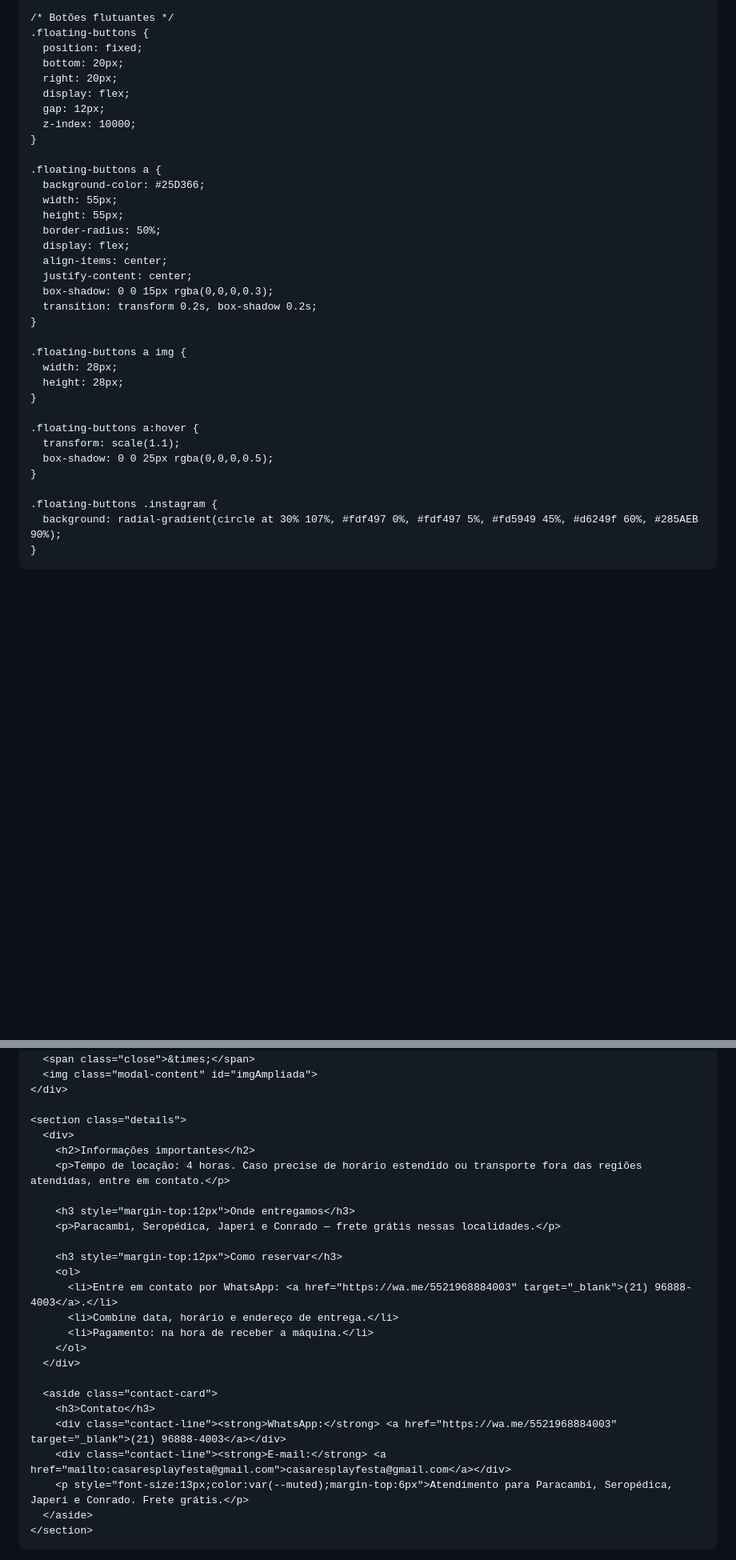
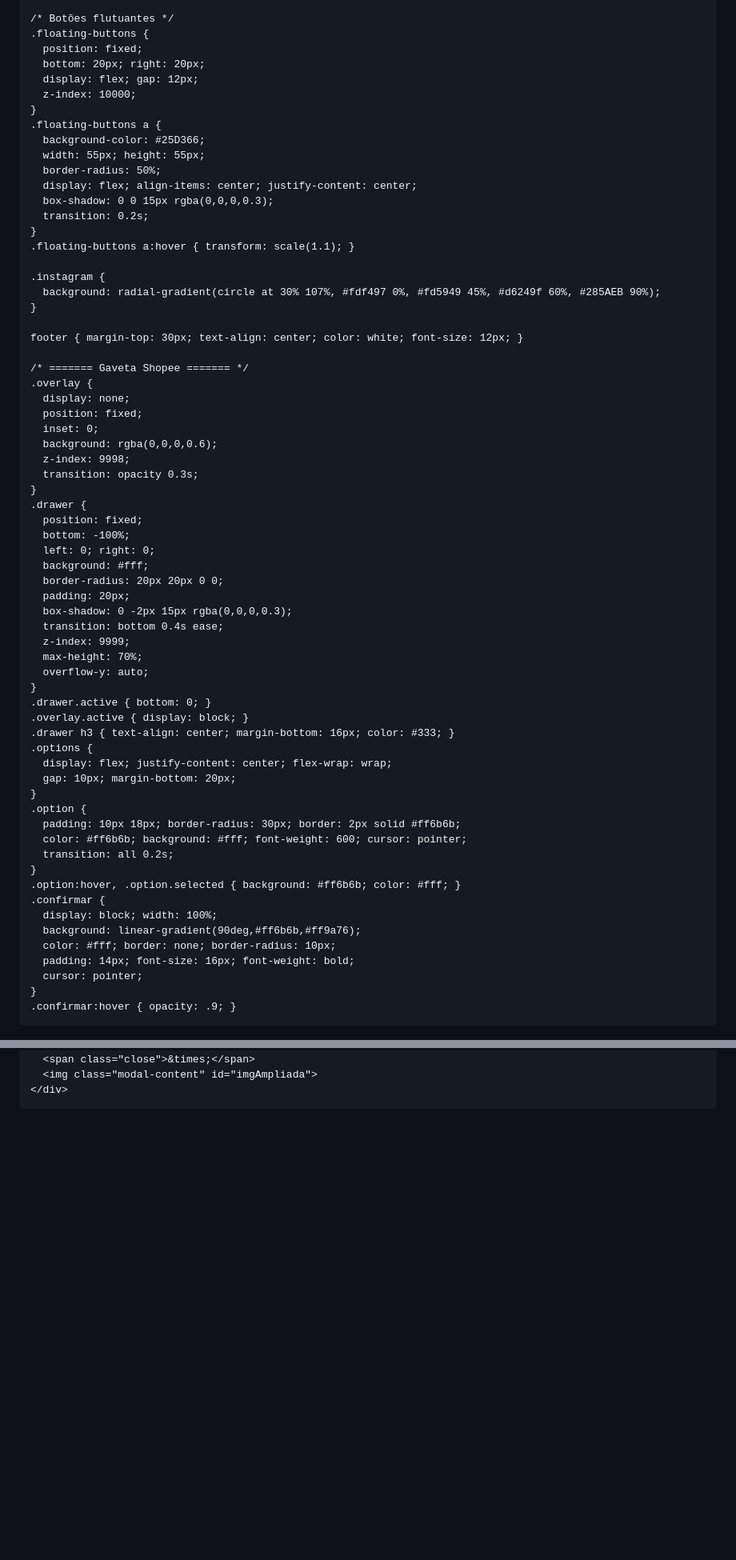
Before and after one commit to casaresplayfesta-afk/casares-play, a Markdown page: README.md, 2 parts joined by grey strips. Shown at 80% size. GitHub-like rendering; blank space fills up the shorter version.

```diff
--- a/README.md
+++ b/README.md
@@ -215,38 +121,69 @@
     /* Botões flutuantes */
     .floating-buttons {
       position: fixed;
-      bottom: 20px;
-      right: 20px;
-      display: flex;
-      gap: 12px;
+      bottom: 20px; right: 20px;
+      display: flex; gap: 12px;
       z-index: 10000;
     }
-
     .floating-buttons a {
       background-color: #25D366;
-      width: 55px;
-      height: 55px;
+      width: 55px; height: 55px;
       border-radius: 50%;
-      display: flex;
-      align-items: center;
-      justify-content: center;
+      display: flex; align-items: center; justify-content: center;
       box-shadow: 0 0 15px rgba(0,0,0,0.3);
-      transition: transform 0.2s, box-shadow 0.2s;
+      transition: 0.2s;
+    }
+    .floating-buttons a:hover { transform: scale(1.1); }
+
+    .instagram {
+      background: radial-gradient(circle at 30% 107%, #fdf497 0%, #fd5949 45%, #d6249f 60%, #285AEB 90%);
     }
 
-    .floating-buttons a img {
-      width: 28px;
-      height: 28px;
+    footer { margin-top: 30px; text-align: center; color: white; font-size: 12px; }
+
+    /* ======= Gaveta Shopee ======= */
+    .overlay {
+      display: none;
+      position: fixed;
+      inset: 0;
+      background: rgba(0,0,0,0.6);
+      z-index: 9998;
+      transition: opacity 0.3s;
     }
-
-    .floating-buttons a:hover {
-      transform: scale(1.1);
-      box-shadow: 0 0 25px rgba(0,0,0,0.5);
+    .drawer {
+      position: fixed;
+      bottom: -100%;
+      left: 0; right: 0;
+      background: #fff;
+      border-radius: 20px 20px 0 0;
+      padding: 20px;
+      box-shadow: 0 -2px 15px rgba(0,0,0,0.3);
+      transition: bottom 0.4s ease;
+      z-index: 9999;
+      max-height: 70%;
+      overflow-y: auto;
     }
-
-    .floating-buttons .instagram {
-      background: radial-gradient(circle at 30% 107%, #fdf497 0%, #fdf497 5%, #fd5949 45%, #d6249f 60%, #285AEB 90%);
+    .drawer.active { bottom: 0; }
+    .overlay.active { display: block; }
+    .drawer h3 { text-align: center; margin-bottom: 16px; color: #333; }
+    .options {
+      display: flex; justify-content: center; flex-wrap: wrap;
+      gap: 10px; margin-bottom: 20px;
     }
+    .option {
+      padding: 10px 18px; border-radius: 30px; border: 2px solid #ff6b6b;
+      color: #ff6b6b; background: #fff; font-weight: 600; cursor: pointer;
+      transition: all 0.2s;
+    }
+    .option:hover, .option.selected { background: #ff6b6b; color: #fff; }
+    .confirmar {
+      display: block; width: 100%;
+      background: linear-gradient(90deg,#ff6b6b,#ff9a76);
+      color: #fff; border: none; border-radius: 10px;
+      padding: 14px; font-size: 16px; font-weight: bold;
+      cursor: pointer;
+    }
+    .confirmar:hover { opacity: .9; }
   </style>
 </head>
 <body>
@@ -279,30 +212,6 @@
       <span class="close">&times;</span>
       <img class="modal-content" id="imgAmpliada">
     </div>
-
-    <section class="details">
-      <div>
-        <h2>Informações importantes</h2>
-        <p>Tempo de locação: 4 horas. Caso precise de horário estendido ou transporte fora das regiões atendidas, entre em contato.</p>
-
-        <h3 style="margin-top:12px">Onde entregamos</h3>
-        <p>Paracambi, Seropédica, Japeri e Conrado — frete grátis nessas localidades.</p>
-
-        <h3 style="margin-top:12px">Como reservar</h3>
-        <ol>
-          <li>Entre em contato por WhatsApp: <a href="https://wa.me/5521968884003" target="_blank">(21) 96888-4003</a>.</li>
-          <li>Combine data, horário e endereço de entrega.</li>
-          <li>Pagamento: na hora de receber a máquina.</li>
-        </ol>
-      </div>
-
-      <aside class="contact-card">
-        <h3>Contato</h3>
-        <div class="contact-line"><strong>WhatsApp:</strong> <a href="https://wa.me/5521968884003" target="_blank">(21) 96888-4003</a></div>
-        <div class="contact-line"><strong>E-mail:</strong> <a href="mailto:casaresplayfesta@gmail.com">casaresplayfesta@gmail.com</a></div>
-        <p style="font-size:13px;color:var(--muted);margin-top:6px">Atendimento para Paracambi, Seropédica, Japeri e Conrado. Frete grátis.</p>
-      </aside>
-    </section>
   </main>
 
   <div class="floating-buttons">
```
Also changed, not shown: other parts of README.md (+101 -152 lines).
